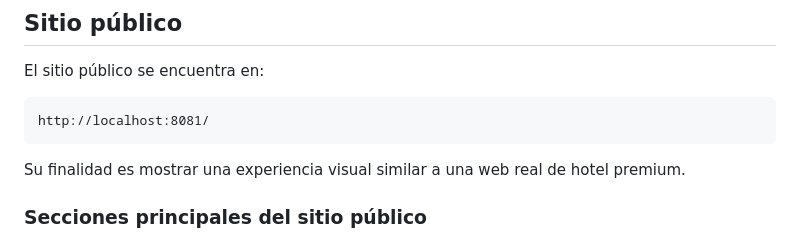
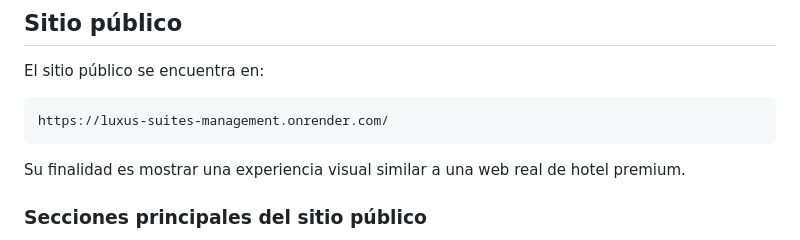
Before and after one commit to leanfed/luxus-suites-management, a Markdown page: README.md, the part around the change. Rendered like a GitHub page.

Commit message:
Update public site URL in README

````diff
--- a/README.md
+++ b/README.md
@@ -241,7 +241,7 @@ HuespedResumen.java
 El sitio público se encuentra en:
 
 ```text
-http://localhost:8081/
+https://luxus-suites-management.onrender.com/
 ```
 
 Su finalidad es mostrar una experiencia visual similar a una web real de hotel premium.
````
